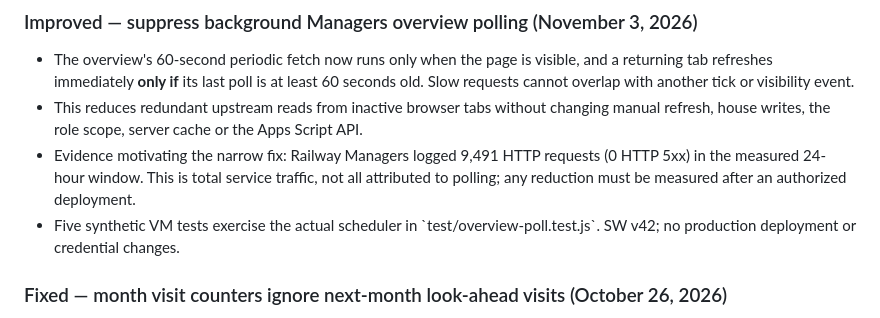
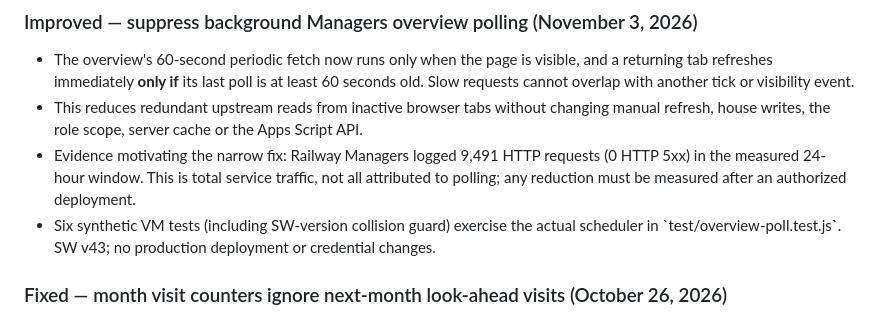
Before and after one commit to sandrabrayer/ezone-managers, a Markdown page: CHANGELOG.md, the part around the change. Rendered like a GitHub page.

Commit message:
docs(managers): note SW cache collision guard

```diff
--- a/CHANGELOG.md
+++ b/CHANGELOG.md
@@ -8,7 +8,7 @@
 - The overview's 60-second periodic fetch now runs only when the page is visible, and a returning tab refreshes immediately **only if** its last poll is at least 60 seconds old. Slow requests cannot overlap with another tick or visibility event.
 - This reduces redundant upstream reads from inactive browser tabs without changing manual refresh, house writes, the role scope, server cache or the Apps Script API.
 - Evidence motivating the narrow fix: Railway Managers logged 9,491 HTTP requests (0 HTTP 5xx) in the measured 24-hour window. This is total service traffic, not all attributed to polling; any reduction must be measured after an authorized deployment.
-- Five synthetic VM tests exercise the actual scheduler in \`test/overview-poll.test.js\`. SW v42; no production deployment or credential changes.
+- Six synthetic VM tests (including SW-version collision guard) exercise the actual scheduler in \`test/overview-poll.test.js\`. SW v43; no production deployment or credential changes.
 
 
 ### Fixed — month visit counters ignore next-month look-ahead visits (October 26, 2026)
```
